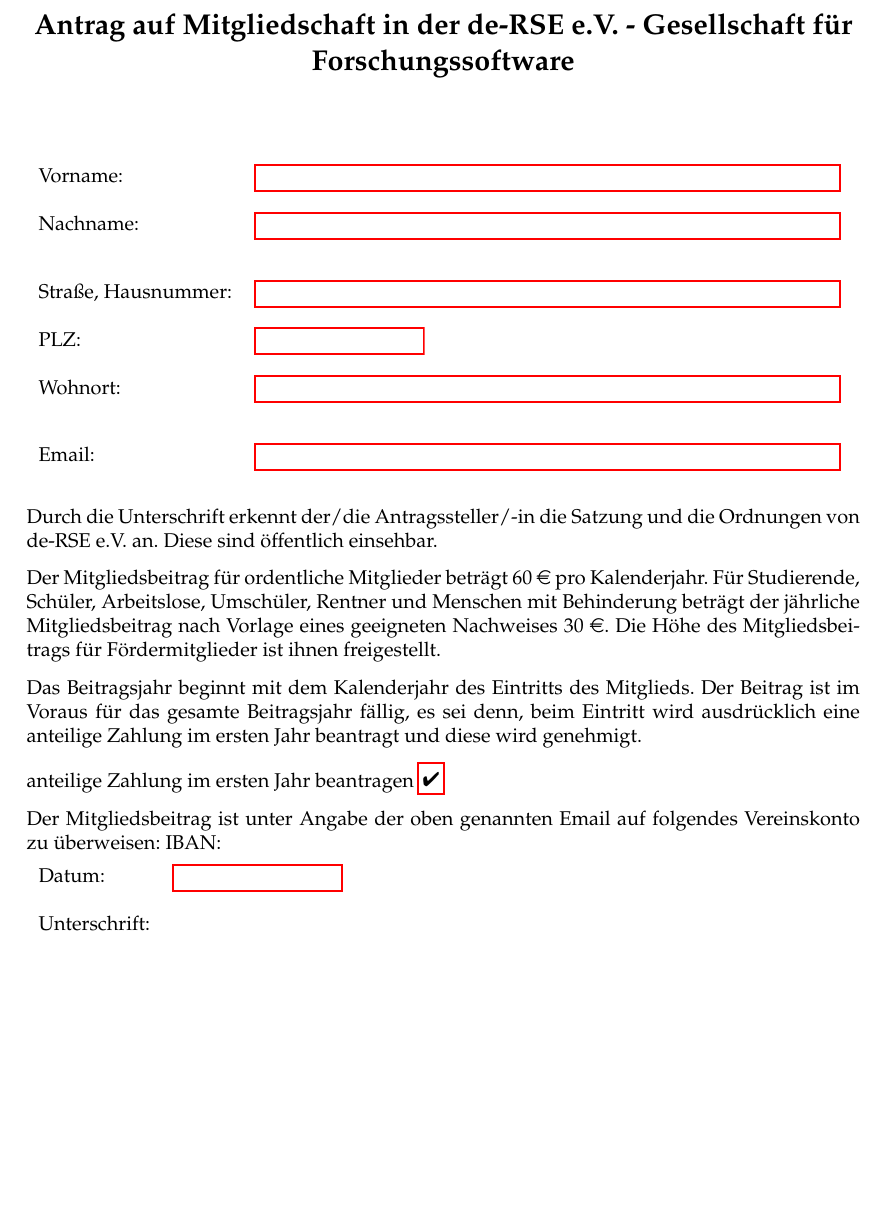
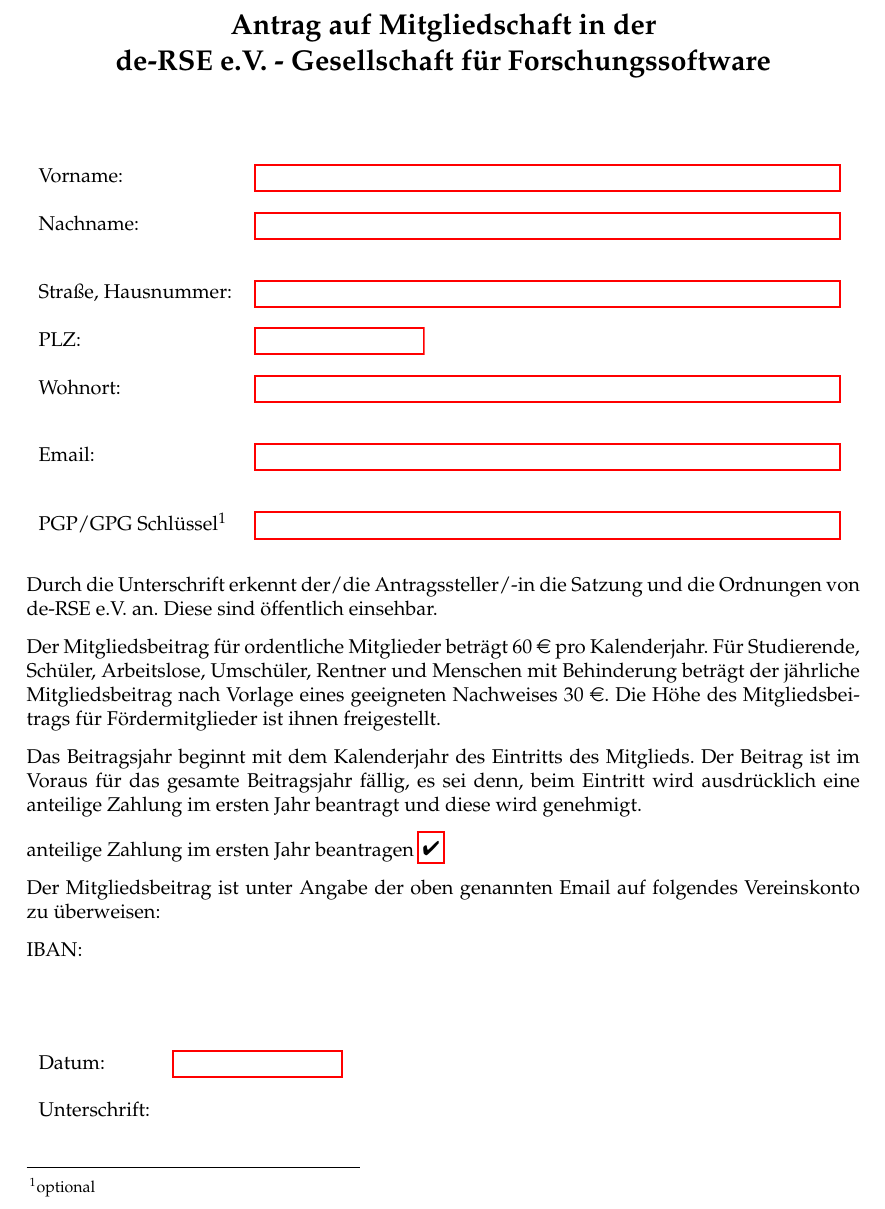
Before and after one commit to DE-RSE/materials, a LaTeX letter (Eintrittserklärung/erklärung.tex): part of the page, cut so that both start at the same text, the shorter picture padded with empty space. Compiled offline with pdfLaTeX.

Commit message:
kleine Änderungen

```diff
--- a/Eintrittserklärung/erklärung.tex
+++ b/Eintrittserklärung/erklärung.tex
@@ -14,7 +14,9 @@
 \pagestyle{empty}
 
 \begin{document}
-{\Large\bf\centering Antrag auf Mitgliedschaft in der de-RSE e.V. - Gesellschaft für Forschungssoftware\\*[3em]}
+{\Large\bf\centering Antrag auf Mitgliedschaft in der\\de-RSE e.V. - Gesellschaft für Forschungssoftware\\*[3em]}
+
+\stepcounter{footnote}\footnotetext{optional}\addtocounter{footnote}{-1}
 
 \begin{Form}
 \begin{tabular}{ll}
@@ -23,7 +25,8 @@
 Straße, Hausnummer: & \TextField[height=0.01cm, width=0.7\textwidth]{} \\\\
 PLZ:                & \TextField[height=0.01cm, width=0.2\textwidth]{} \\\\
 Wohnort:            & \TextField[height=0.01cm, width=0.7\textwidth]{} \\\\*[1em]
-Email:              & \TextField[height=0.01cm, width=0.7\textwidth]{} \\\\
+Email:              & \TextField[height=0.01cm, width=0.7\textwidth]{} \\\\*[1em]
+PGP/GPG Schlüssel\footnotemark & \TextField[height=0.01cm, width=0.7\textwidth]{} \\\\
 \end{tabular}
 
 Durch die Unterschrift erkennt der/die Antragssteller/-in die Satzung und die
@@ -35,11 +38,14 @@
 
 \CheckBox[checked,name=anteiligeZahlung]{anteilige Zahlung im ersten Jahr beantragen}
 
-Der Mitgliedsbeitrag ist unter Angabe der oben genannten Email auf folgendes Vereinskonto zu überweisen: IBAN:
+Der Mitgliedsbeitrag ist unter Angabe der oben genannten Email auf folgendes Vereinskonto zu überweisen:
 
+IBAN:
+
+\vspace{4em}
 \begin{tabular}{ll}
 Datum:        & \TextField[height=0.01cm, width=0.2\textwidth]{} \\\\
-Unterschrift: & \\
+Unterschrift: & \\*[1em]
 \end{tabular}
 
 \end{Form}
```
